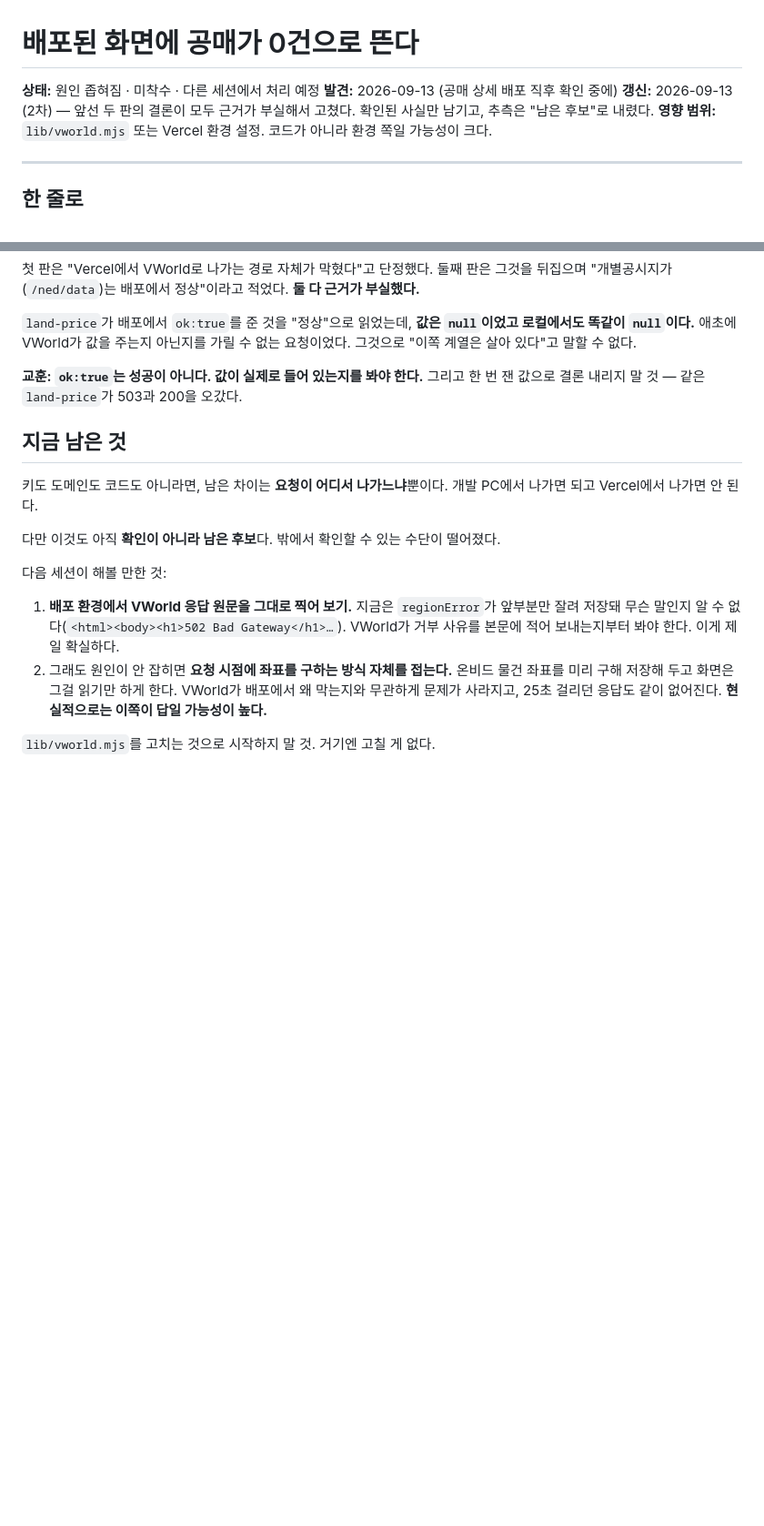
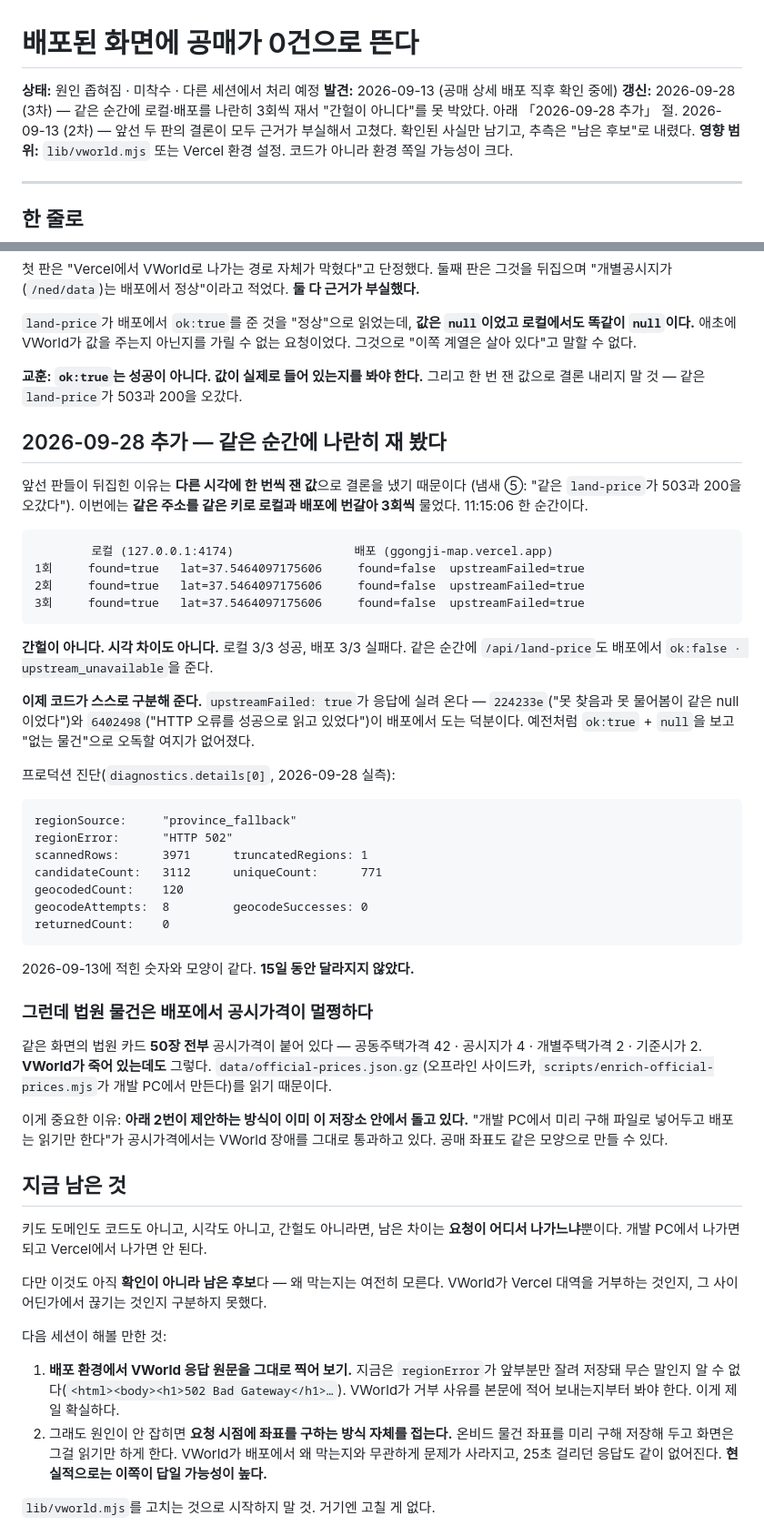
Before and after one commit to BYM117/ggongji-map, a Markdown page: docs/TODO-배포-공매-0건.md, 2 parts joined by grey strips. Shown at 91% size. Drawn GitHub-style; blank space fills up the shorter version.

````diff
--- a/docs/TODO-배포-공매-0건.md
+++ b/docs/TODO-배포-공매-0건.md
@@ -2,7 +2,9 @@
 
 **상태:** 원인 좁혀짐 · 미착수 · 다른 세션에서 처리 예정
 **발견:** 2026-09-13 (공매 상세 배포 직후 확인 중에)
-**갱신:** 2026-09-13 (2차) — 앞선 두 판의 결론이 모두 근거가 부실해서 고쳤다.
+**갱신:** 2026-09-28 (3차) — 같은 순간에 로컬·배포를 나란히 3회씩 재서
+"간헐이 아니다"를 못 박았다. 아래 「2026-09-28 추가」 절.
+2026-09-13 (2차) — 앞선 두 판의 결론이 모두 근거가 부실해서 고쳤다.
 확인된 사실만 남기고, 추측은 "남은 후보"로 내렸다.
 **영향 범위:** `lib/vworld.mjs` 또는 Vercel 환경 설정. 코드가 아니라 환경 쪽일 가능성이 크다.
 
@@ -82,12 +84,60 @@ https://ggongji-map-abc123.vercel.app   200 OK
 **교훈: `ok:true`는 성공이 아니다. 값이 실제로 들어 있는지를 봐야 한다.**
 그리고 한 번 잰 값으로 결론 내리지 말 것 — 같은 `land-price`가 503과 200을 오갔다.
 
+## 2026-09-28 추가 — 같은 순간에 나란히 재 봤다
+
+앞선 판들이 뒤집힌 이유는 **다른 시각에 한 번씩 잰 값**으로 결론을 냈기 때문이다
+(냄새 ⑤: "같은 `land-price`가 503과 200을 오갔다"). 이번에는 **같은 주소를 같은 키로
+로컬과 배포에 번갈아 3회씩** 물었다. 11:15:06 한 순간이다.
+
+```
+        로컬 (127.0.0.1:4174)                 배포 (ggongji-map.vercel.app)
+1회     found=true   lat=37.5464097175606     found=false  upstreamFailed=true
+2회     found=true   lat=37.5464097175606     found=false  upstreamFailed=true
+3회     found=true   lat=37.5464097175606     found=false  upstreamFailed=true
+```
+
+**간헐이 아니다. 시각 차이도 아니다.** 로컬 3/3 성공, 배포 3/3 실패다.
+같은 순간에 `/api/land-price`도 배포에서 `ok:false · upstream_unavailable`을 준다.
+
+**이제 코드가 스스로 구분해 준다.** `upstreamFailed: true`가 응답에 실려 온다 —
+`224233e`("못 찾음과 못 물어봄이 같은 null 이었다")와 `6402498`("HTTP 오류를 성공으로
+읽고 있었다")이 배포에서 도는 덕분이다. 예전처럼 `ok:true` + `null`을 보고
+"없는 물건"으로 오독할 여지가 없어졌다.
+
+프로덕션 진단(`diagnostics.details[0]`, 2026-09-28 실측):
+
+```
+regionSource:     "province_fallback"
+regionError:      "HTTP 502"
+scannedRows:      3971      truncatedRegions: 1
+candidateCount:   3112      uniqueCount:      771
+geocodedCount:    120
+geocodeAttempts:  8         geocodeSuccesses: 0
+returnedCount:    0
+```
+
+2026-09-13에 적힌 숫자와 모양이 같다. **15일 동안 달라지지 않았다.**
+
+### 그런데 법원 물건은 배포에서 공시가격이 멀쩡하다
+
+같은 화면의 법원 카드 **50장 전부** 공시가격이 붙어 있다 —
+공동주택가격 42 · 공시지가 4 · 개별주택가격 2 · 기준시가 2.
+**VWorld가 죽어 있는데도** 그렇다. `data/official-prices.json.gz`(오프라인 사이드카,
+`scripts/enrich-official-prices.mjs`가 개발 PC에서 만든다)를 읽기 때문이다.
+
+이게 중요한 이유: **아래 2번이 제안하는 방식이 이미 이 저장소 안에서 돌고 있다.**
+"개발 PC에서 미리 구해 파일로 넣어두고 배포는 읽기만 한다"가 공시가격에서는
+VWorld 장애를 그대로 통과하고 있다. 공매 좌표도 같은 모양으로 만들 수 있다.
+
 ## 지금 남은 것
 
-키도 도메인도 코드도 아니라면, 남은 차이는 **요청이 어디서 나가느냐**뿐이다.
+키도 도메인도 코드도 아니고, 시각도 아니고, 간헐도 아니라면,
+남은 차이는 **요청이 어디서 나가느냐**뿐이다.
 개발 PC에서 나가면 되고 Vercel에서 나가면 안 된다.
 
-다만 이것도 아직 **확인이 아니라 남은 후보**다. 밖에서 확인할 수 있는 수단이 떨어졌다.
+다만 이것도 아직 **확인이 아니라 남은 후보**다 — 왜 막는지는 여전히 모른다.
+VWorld가 Vercel 대역을 거부하는 것인지, 그 사이 어딘가에서 끊기는 것인지 구분하지 못했다.
 
 다음 세션이 해볼 만한 것:
 
````
Also changed, not shown: docs/TODO-점검-2026-09-20.md (+48 -10 lines).
